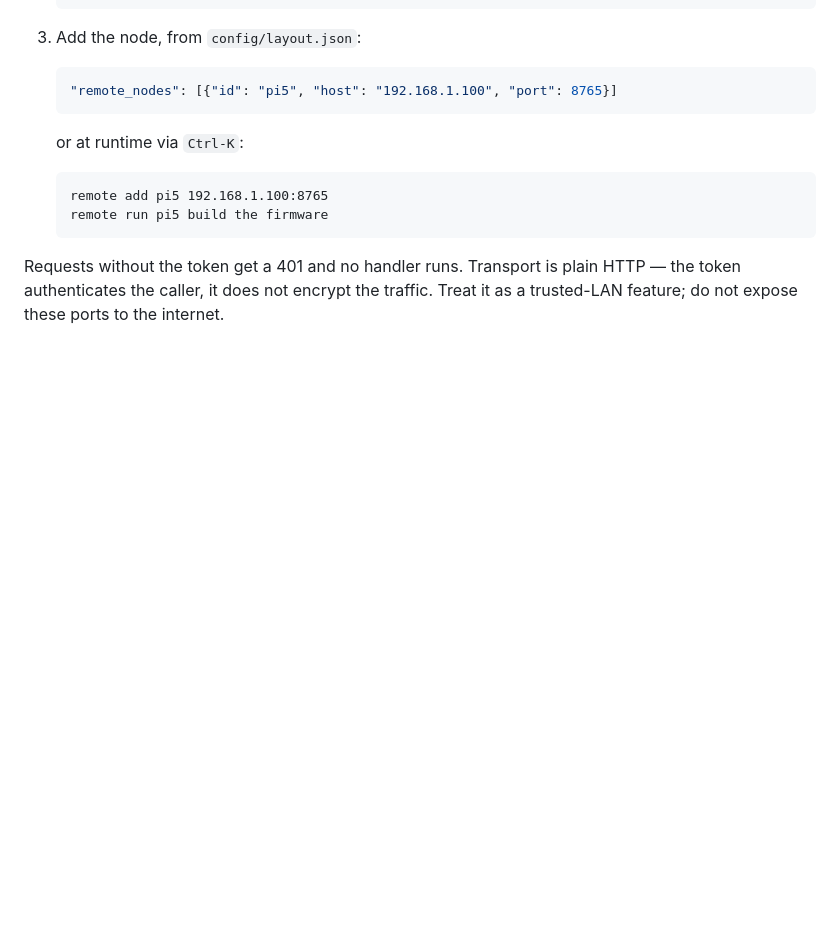
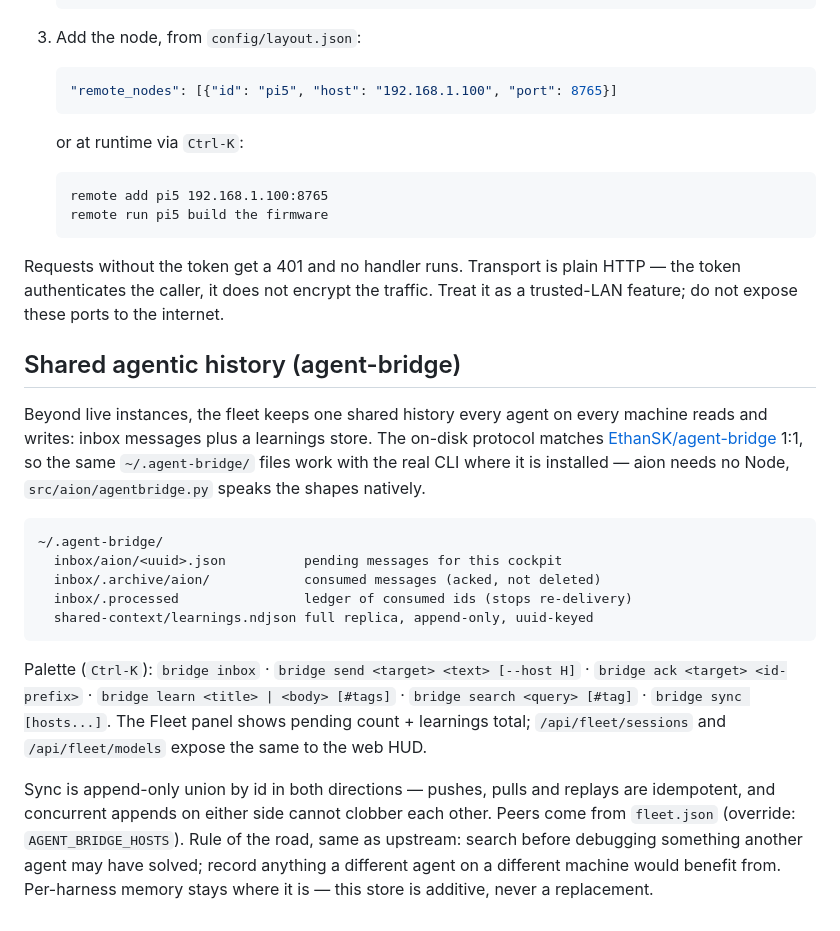
Before and after one commit to ilPez00/aion, a Markdown page: docs/FLEET.md, the part around the change. GitHub-like rendering; blank space fills up the shorter version.

Commit message:
docs: shared agentic history (agent-bridge) in FLEET.md

````diff
--- a/docs/FLEET.md
+++ b/docs/FLEET.md
@@ -165,3 +165,34 @@ loopback and requires a shared token.
 Requests without the token get a 401 and no handler runs. Transport is plain
 HTTP — the token authenticates the caller, it does not encrypt the traffic.
 Treat it as a trusted-LAN feature; do not expose these ports to the internet.
+
+## Shared agentic history (agent-bridge)
+
+Beyond live instances, the fleet keeps one shared history every agent on
+every machine reads and writes: inbox messages plus a learnings store.
+The on-disk protocol matches
+[EthanSK/agent-bridge](https://github.com/EthanSK/agent-bridge) 1:1, so the
+same `~/.agent-bridge/` files work with the real CLI where it is installed —
+aion needs no Node, `src/aion/agentbridge.py` speaks the shapes natively.
+
+```
+~/.agent-bridge/
+  inbox/aion/<uuid>.json          pending messages for this cockpit
+  inbox/.archive/aion/            consumed messages (acked, not deleted)
+  inbox/.processed                ledger of consumed ids (stops re-delivery)
+  shared-context/learnings.ndjson full replica, append-only, uuid-keyed
+```
+
+Palette (`Ctrl-K`): `bridge inbox` · `bridge send <target> <text> [--host H]` ·
+`bridge ack <target> <id-prefix>` · `bridge learn <title> | <body> [#tags]` ·
+`bridge search <query> [#tag]` · `bridge sync [hosts...]`. The Fleet panel
+shows pending count + learnings total; `/api/fleet/sessions` and
+`/api/fleet/models` expose the same to the web HUD.
+
+Sync is append-only union by id in both directions — pushes, pulls and
+replays are idempotent, and concurrent appends on either side cannot clobber
+each other. Peers come from `fleet.json` (override: `AGENT_BRIDGE_HOSTS`).
+Rule of the road, same as upstream: search before debugging something another
+agent may have solved; record anything a different agent on a different
+machine would benefit from. Per-harness memory stays where it is — this store
+is additive, never a replacement.
````
